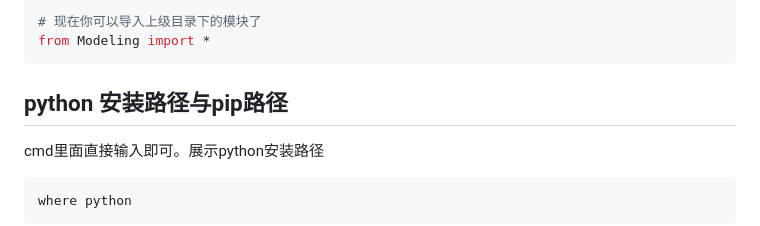
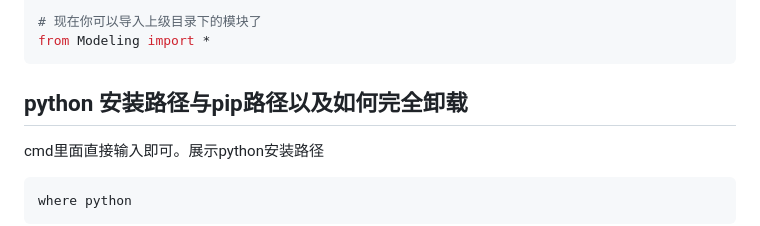
Before and after one commit to pointm/long-may-the-sun-shine, a Markdown page: README.md, the part around the change. Drawn GitHub-style.

Commit message:
修改标题

````diff
--- a/README.md
+++ b/README.md
@@ -117,7 +117,7 @@ sys.path.append(parent_dir)
 from Modeling import *
 ```
 
-## python 安装路径与pip路径
+## python 安装路径与pip路径以及如何完全卸载
 cmd里面直接输入即可。展示python安装路径
 ```cmd
 where python
````
